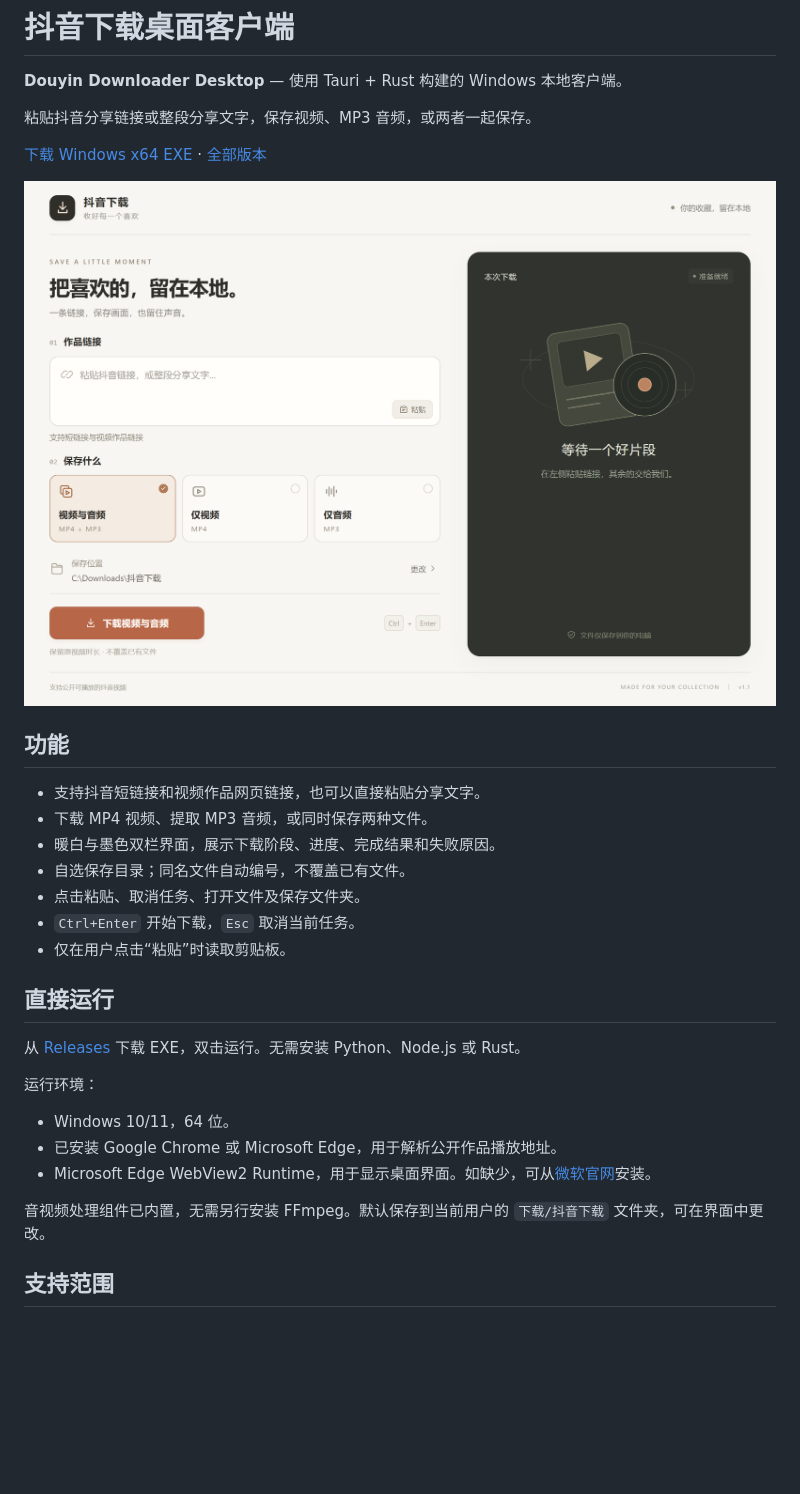
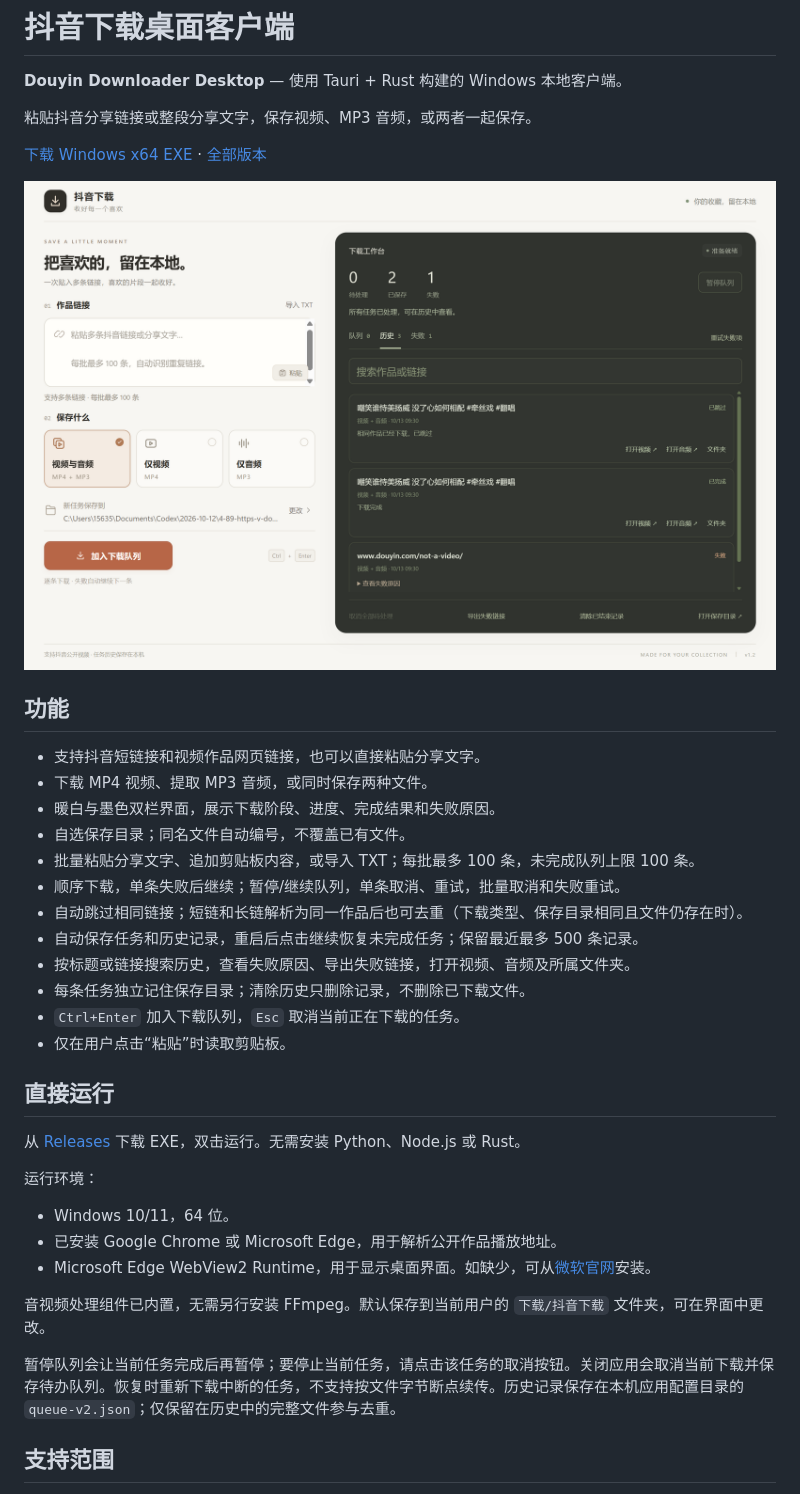
Before and after one commit to roadto1e6/douyin-downloader-desktop, a Markdown page: README.md, the part around one of its changes. Rendered like a GitHub page; pictures changed too: docs/preview.png; blank space fills up the shorter version.

Commit message:
Add batch download queue, persistent history and recovery

```diff
--- a/README.md
+++ b/README.md
@@ -14,8 +14,13 @@
 - 下载 MP4 视频、提取 MP3 音频，或同时保存两种文件。
 - 暖白与墨色双栏界面，展示下载阶段、进度、完成结果和失败原因。
 - 自选保存目录；同名文件自动编号，不覆盖已有文件。
-- 点击粘贴、取消任务、打开文件及保存文件夹。
-- `Ctrl+Enter` 开始下载，`Esc` 取消当前任务。
+- 批量粘贴分享文字、追加剪贴板内容，或导入 TXT；每批最多 100 条，未完成队列上限 100 条。
+- 顺序下载，单条失败后继续；暂停/继续队列，单条取消、重试，批量取消和失败重试。
+- 自动跳过相同链接；短链和长链解析为同一作品后也可去重（下载类型、保存目录相同且文件仍存在时）。
+- 自动保存任务和历史记录，重启后点击继续恢复未完成任务；保留最近最多 500 条记录。
+- 按标题或链接搜索历史，查看失败原因、导出失败链接，打开视频、音频及所属文件夹。
+- 每条任务独立记住保存目录；清除历史只删除记录，不删除已下载文件。
+- `Ctrl+Enter` 加入下载队列，`Esc` 取消当前正在下载的任务。
 - 仅在用户点击“粘贴”时读取剪贴板。
 
 ## 直接运行
@@ -29,6 +34,8 @@
 - Microsoft Edge WebView2 Runtime，用于显示桌面界面。如缺少，可从[微软官网](https://developer.microsoft.com/microsoft-edge/webview2/)安装。
 
 音视频处理组件已内置，无需另行安装 FFmpeg。默认保存到当前用户的 `下载/抖音下载` 文件夹，可在界面中更改。
+
+暂停队列会让当前任务完成后再暂停；要停止当前任务，请点击该任务的取消按钮。关闭应用会取消当前下载并保存待办队列。恢复时重新下载中断的任务，不支持按文件字节断点续传。历史记录保存在本机应用配置目录的 `queue-v2.json`；仅保留在历史中的完整文件参与去重。
 
 ## 支持范围
 
```
Also changed, not shown: other parts of README.md (+4 -3 lines), 10 other files.
